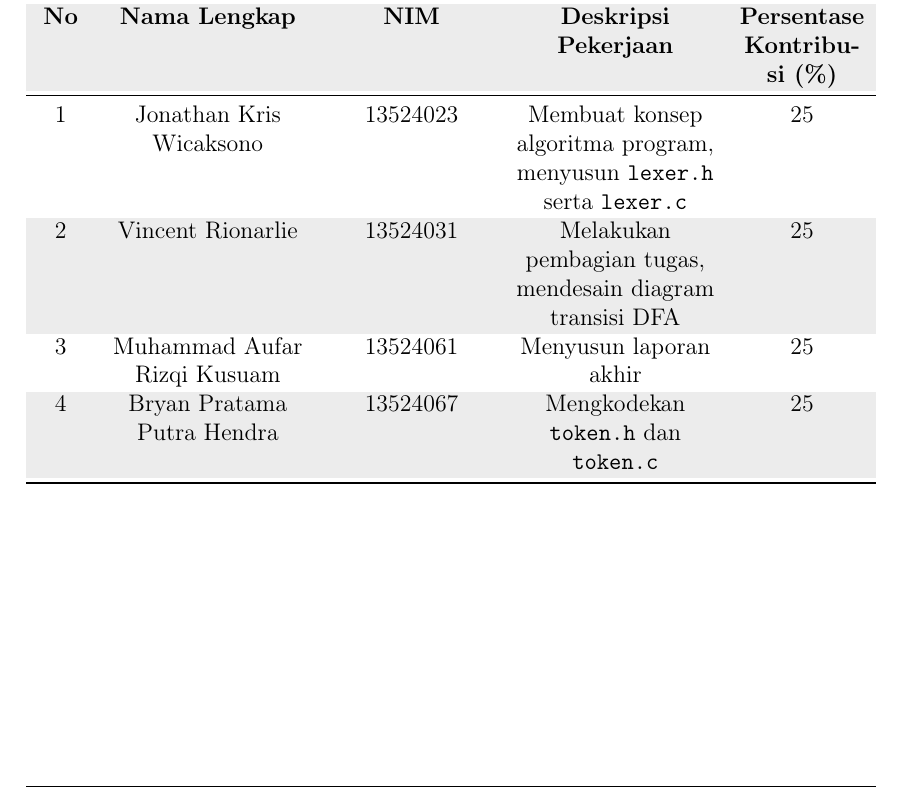
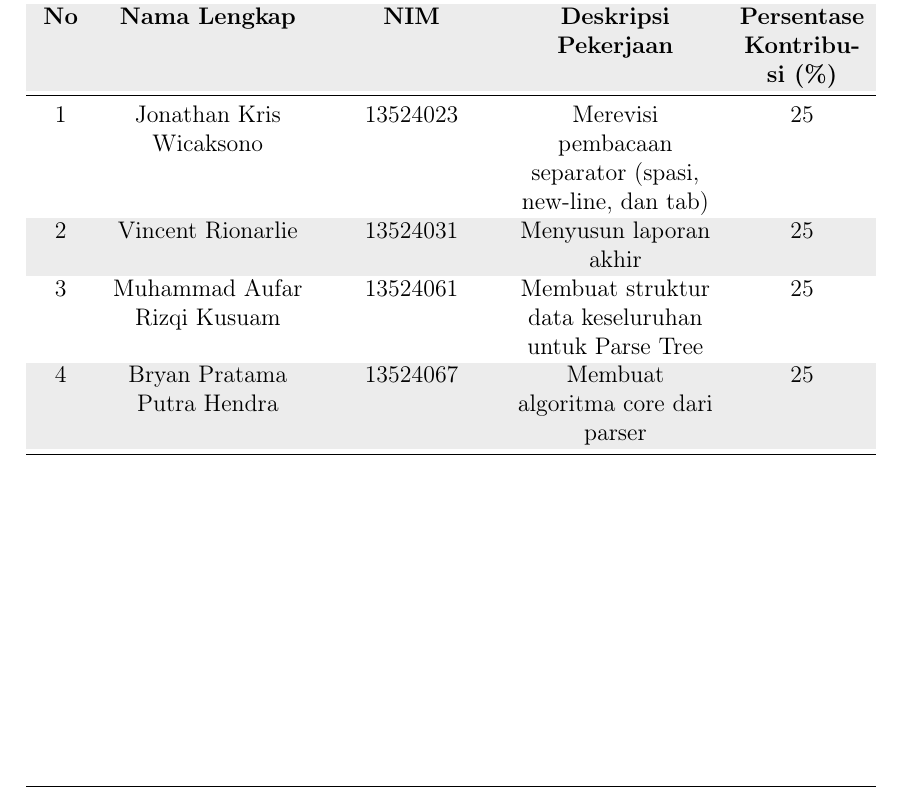
Before and after one commit to Vixrlie/KAI-Tubes-IF2224-2026, a LaTeX document (doc/laporan-milestone-2/main.tex, which reads doc/laporan-milestone-2/sections/06-lampiran.tex): part of page 16 of 17, cut so that both start at the same text. Compiled offline with pdfLaTeX.

Commit message:
feat: github n bagi tugas

```diff
--- a/doc/laporan-milestone-2/sections/06-lampiran.tex
+++ b/doc/laporan-milestone-2/sections/06-lampiran.tex
@@ -6,12 +6,12 @@
     \rowcolors{2}{gray!15}{white}
     \begin{tabularx}{\linewidth}{C{0.8cm} Y C{2.8cm} Y C{2.2cm}}
         \toprule
-        \textbf{No} & \textbf{Nama Lengkap}       & \textbf{NIM} & \textbf{Deskripsi Pekerjaan}                                                       & \textbf{Persentase Kontribusi (\%)} \\
+        \textbf{No} & \textbf{Nama Lengkap}       & \textbf{NIM} & \textbf{Deskripsi Pekerjaan}                                        & \textbf{Persentase Kontribusi (\%)} \\
         \midrule
-        1           & Jonathan Kris Wicaksono     & 13524023     & Membuat konsep algoritma program, menyusun \texttt{lexer.h} serta \texttt{lexer.c} & 25                                  \\
-        2           & Vincent Rionarlie           & 13524031     & Melakukan pembagian tugas, mendesain diagram transisi DFA                          & 25                                  \\
-        3           & Muhammad Aufar Rizqi Kusuam & 13524061     & Menyusun laporan akhir                                                             & 25                                  \\
-        4           & Bryan Pratama Putra Hendra  & 13524067     & Mengkodekan \texttt{token.h} dan \texttt{token.c}                                  & 25                                  \\
+        1           & Jonathan Kris Wicaksono     & 13524023     & Merevisi pembacaan separator (spasi, new-line, dan tab)             & 25                                  \\
+        2           & Vincent Rionarlie           & 13524031     & Menyusun laporan akhir                                              & 25                                  \\
+        3           & Muhammad Aufar Rizqi Kusuam & 13524061     & Membuat struktur data keseluruhan untuk Parse Tree                  & 25                                  \\
+        4           & Bryan Pratama Putra Hendra  & 13524067     & Membuat algoritma core dari parser                                  & 25                                  \\
         \bottomrule
     \end{tabularx}
 \end{center}
```
